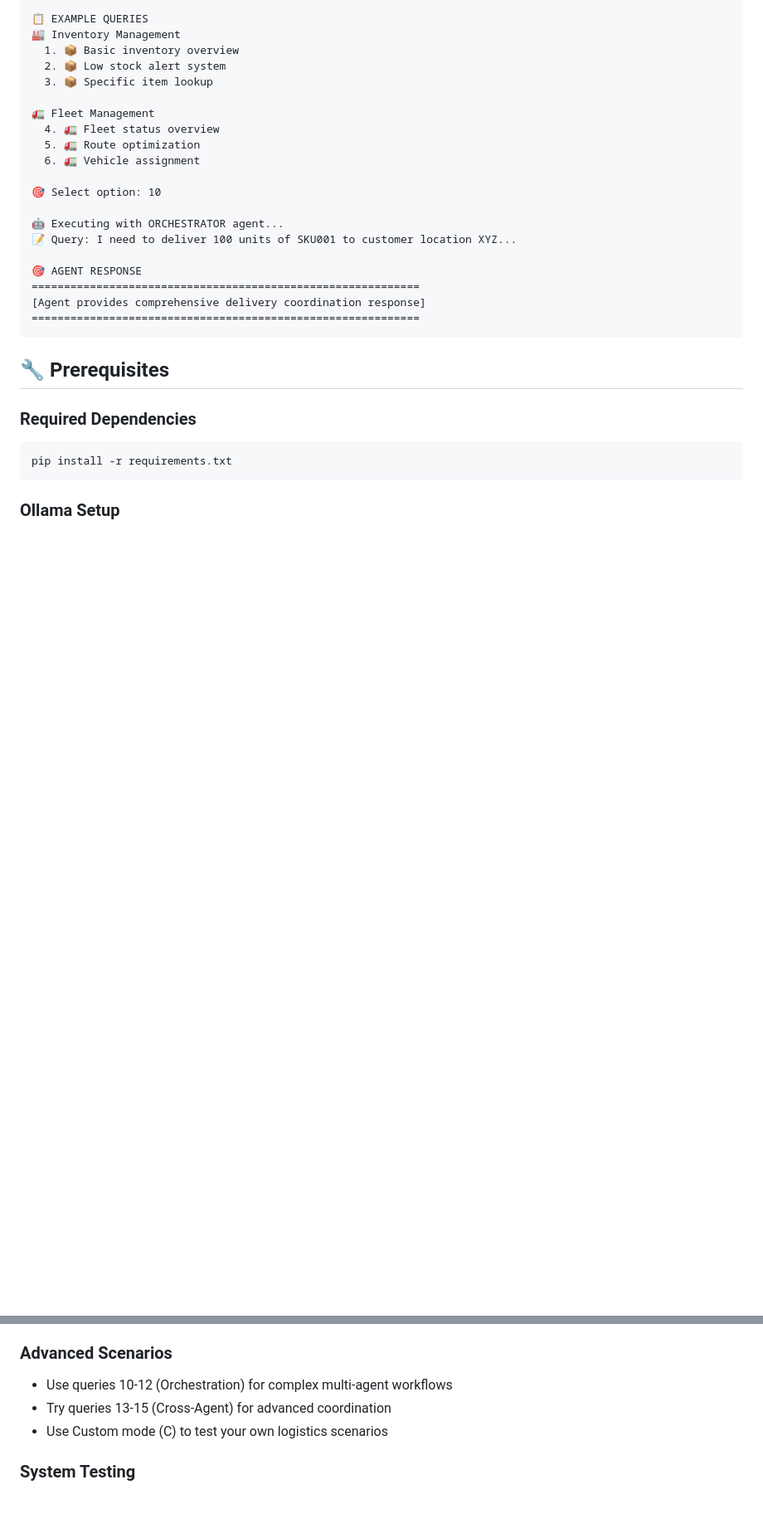
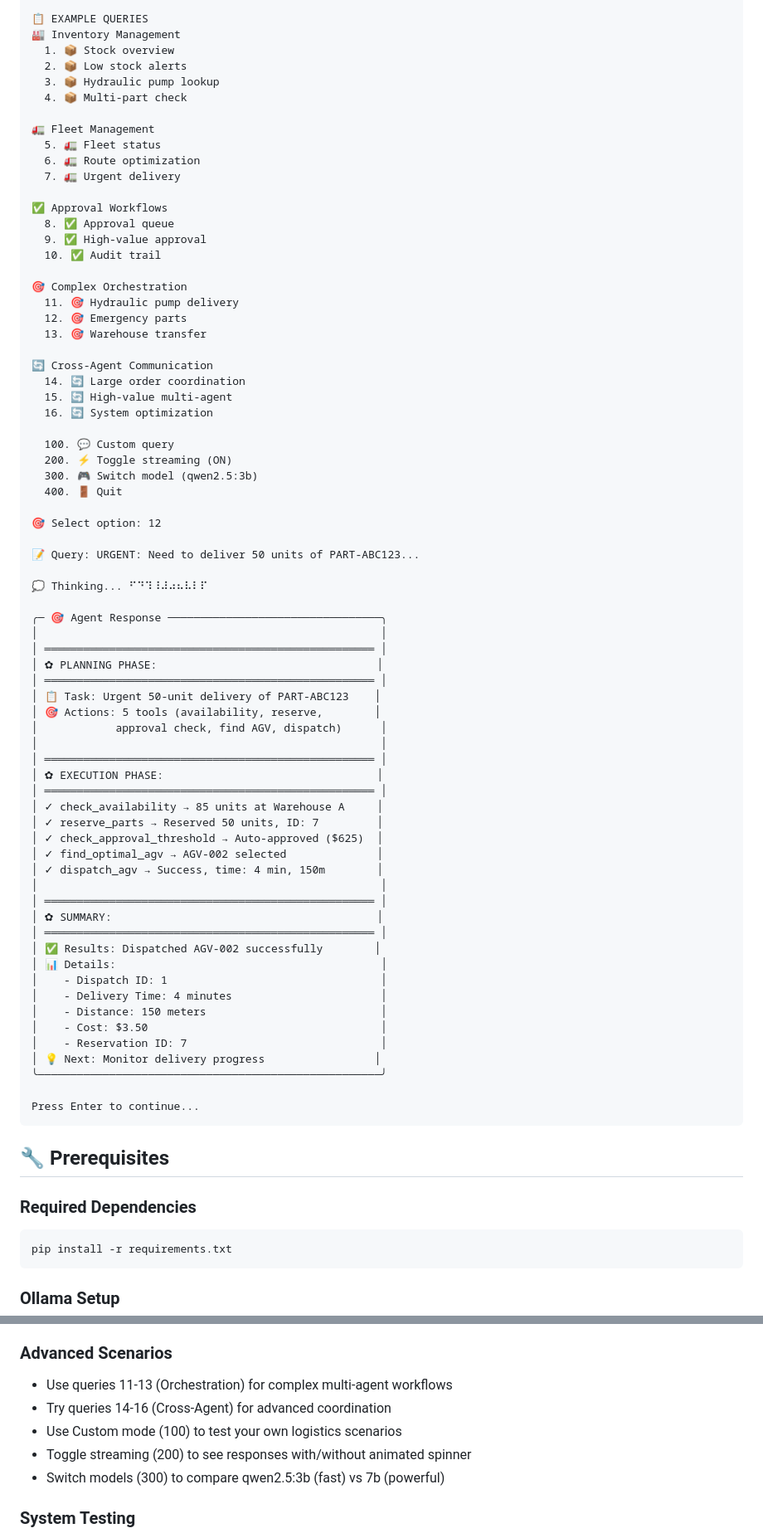
Before and after one commit to pkadangotte/Logistics_Multi_Agents_Strands, a Markdown page: DEMO.md, 2 parts joined by grey strips. Shown at 83% size. Rendered like a GitHub page; blank space fills up the shorter version.

````diff
--- a/DEMO.md
+++ b/DEMO.md
@@ -141,24 +155,74 @@ Experience the power of AI-driven logistics orchestration!
 
 📋 EXAMPLE QUERIES
 🏭 Inventory Management
-  1. 📦 Basic inventory overview
-  2. 📦 Low stock alert system
-  3. 📦 Specific item lookup
+  1. 📦 Stock overview
+  2. 📦 Low stock alerts
+  3. 📦 Hydraulic pump lookup
+  4. 📦 Multi-part check
 
 🚛 Fleet Management
-  4. 🚛 Fleet status overview
-  5. 🚛 Route optimization
-  6. 🚛 Vehicle assignment
+  5. 🚛 Fleet status
+  6. 🚛 Route optimization
+  7. 🚛 Urgent delivery
 
-🎯 Select option: 10
+✅ Approval Workflows
+  8. ✅ Approval queue
+  9. ✅ High-value approval
+  10. ✅ Audit trail
 
-🤖 Executing with ORCHESTRATOR agent...
-📝 Query: I need to deliver 100 units of SKU001 to customer location XYZ...
+🎯 Complex Orchestration
+  11. 🎯 Hydraulic pump delivery
+  12. 🎯 Emergency parts
+  13. 🎯 Warehouse transfer
 
-🎯 AGENT RESPONSE
-============================================================
-[Agent provides comprehensive delivery coordination response]
-============================================================
+🔄 Cross-Agent Communication
+  14. 🔄 Large order coordination
+  15. 🔄 High-value multi-agent
+  16. 🔄 System optimization
+
+  100. 💬 Custom query
+  200. ⚡ Toggle streaming (ON)
+  300. 🎮 Switch model (qwen2.5:3b)
+  400. 🚪 Quit
+
+🎯 Select option: 12
+
+📝 Query: URGENT: Need to deliver 50 units of PART-ABC123...
+
+💭 Thinking... ⠋⠙⠹⠸⠼⠴⠦⠧⠇⠏
+
+╭─ 🎯 Agent Response ─────────────────────────────────╮
+│                                                     │
+│ ═══════════════════════════════════════════════════ │
+│ ✿ PLANNING PHASE:                                  │
+│ ═══════════════════════════════════════════════════ │
+│ 📋 Task: Urgent 50-unit delivery of PART-ABC123    │
+│ 🎯 Actions: 5 tools (availability, reserve,        │
+│            approval check, find AGV, dispatch)      │
+│                                                     │
+│ ═══════════════════════════════════════════════════ │
+│ ✿ EXECUTION PHASE:                                 │
+│ ═══════════════════════════════════════════════════ │
+│ ✓ check_availability → 85 units at Warehouse A     │
+│ ✓ reserve_parts → Reserved 50 units, ID: 7         │
+│ ✓ check_approval_threshold → Auto-approved ($625)  │
+│ ✓ find_optimal_agv → AGV-002 selected              │
+│ ✓ dispatch_agv → Success, time: 4 min, 150m        │
+│                                                     │
+│ ═══════════════════════════════════════════════════ │
+│ ✿ SUMMARY:                                         │
+│ ═══════════════════════════════════════════════════ │
+│ ✅ Results: Dispatched AGV-002 successfully        │
+│ 📊 Details:                                         │
+│    - Dispatch ID: 1                                 │
+│    - Delivery Time: 4 minutes                       │
+│    - Distance: 150 meters                           │
+│    - Cost: $3.50                                    │
+│    - Reservation ID: 7                              │
+│ 💡 Next: Monitor delivery progress                 │
+╰─────────────────────────────────────────────────────╯
+
+Press Enter to continue...
 ```
 
 ## 🔧 Prerequisites
@@ -200,9 +265,11 @@ Logistics_Multi_Agents_Strands/
 - Explore queries 7-9 (Approval) for workflow management
 
 ### **Advanced Scenarios**
-- Use queries 10-12 (Orchestration) for complex multi-agent workflows
-- Try queries 13-15 (Cross-Agent) for advanced coordination
-- Use Custom mode (C) to test your own logistics scenarios
+- Use queries 11-13 (Orchestration) for complex multi-agent workflows
+- Try queries 14-16 (Cross-Agent) for advanced coordination
+- Use Custom mode (100) to test your own logistics scenarios
+- Toggle streaming (200) to see responses with/without animated spinner
+- Switch models (300) to compare qwen2.5:3b (fast) vs 7b (powerful)
 
 ### **System Testing**
 - Test error handling with invalid requests
````
Also changed, not shown: other parts of DEMO.md (+46 -25 lines).
